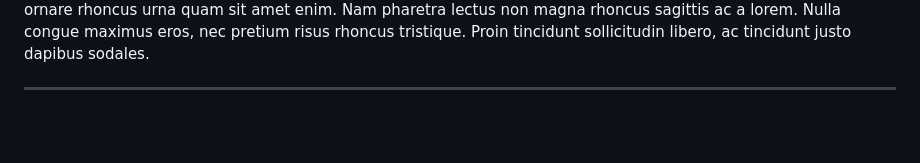
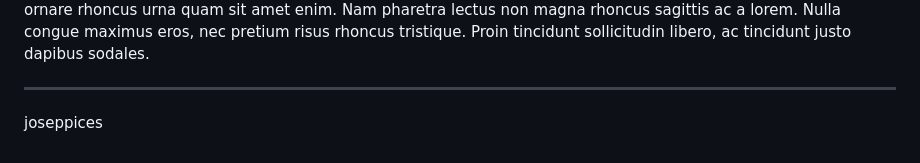
Before and after one commit to josephpisces/TKJ-6, a Markdown page: README.md, the part around the change. Drawn GitHub-style; blank space fills up the shorter version.

```diff
--- a/README.md
+++ b/README.md
@@ -11,3 +11,5 @@ Praesent posuere porttitor ante. Donec pretium, magna vel lobortis consequat, se
 Integer dignissim quam odio. Sed at ante non enim mollis aliquet sed in elit. Sed finibus tincidunt nibh, non consequat velit maximus a. Donec porttitor urna urna, sit amet posuere turpis ullamcorper eget. Integer auctor quis felis quis pellentesque. Praesent sagittis, nunc non ullamcorper malesuada, nulla urna ullamcorper massa, ornare rhoncus urna quam sit amet enim. Nam pharetra lectus non magna rhoncus sagittis ac a lorem. Nulla congue maximus eros, nec pretium risus rhoncus tristique. Proin tincidunt sollicitudin libero, ac tincidunt justo dapibus sodales.
 
 <hr>
+
+joseppices
```
